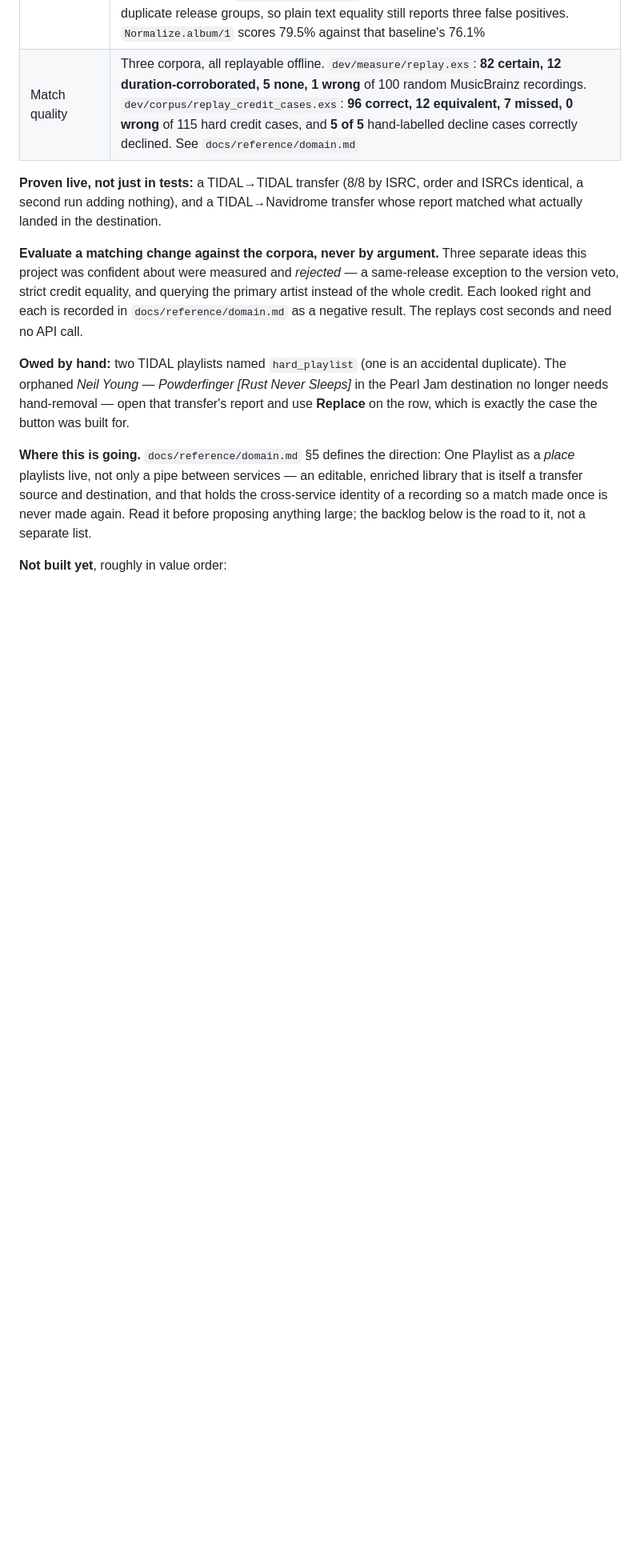
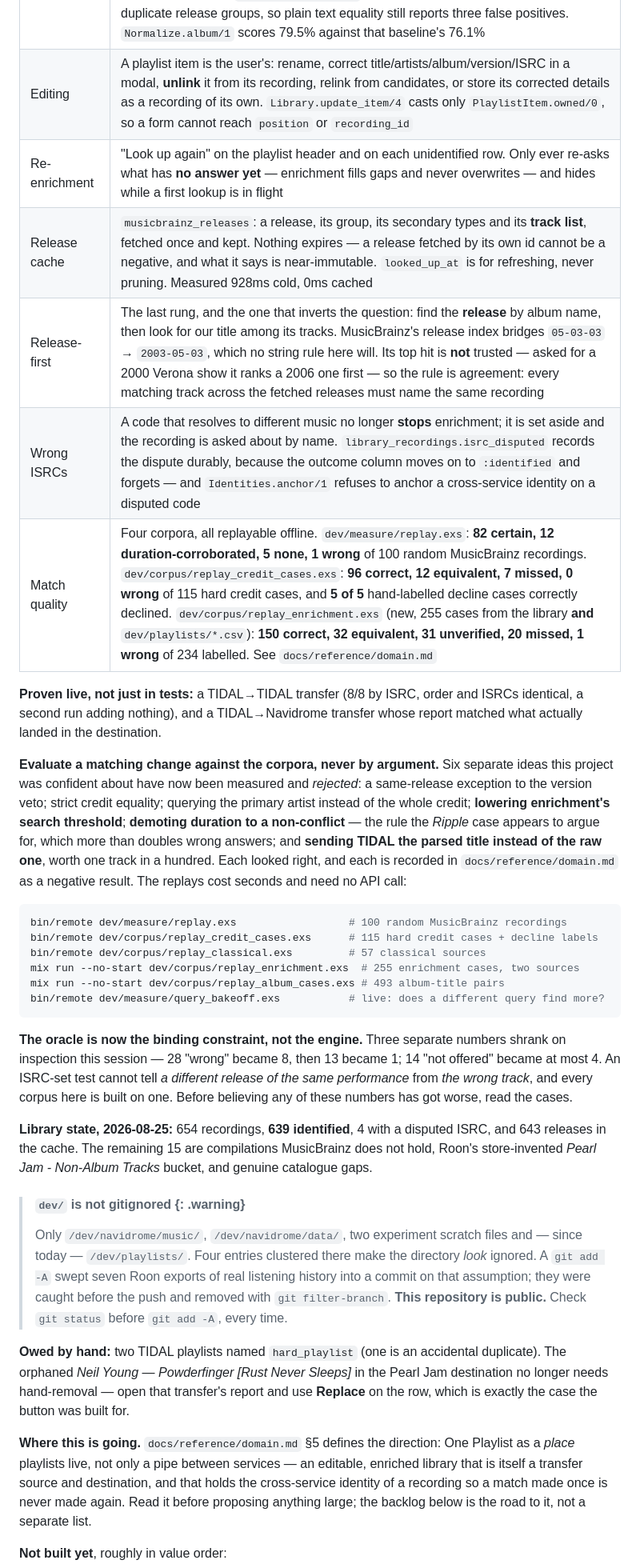
Before and after one commit to jvoegele/one_playlist, a Markdown page: CLAUDE.md, the part around one of its changes. Shown at 80% size. Drawn GitHub-style; blank space fills up the shorter version.

Commit message:
Bring the status section up to date, and warn about dev/ not being ignored
`CLAUDE.md`'s "where the project is" is what a fresh session reads first, and it
was a day behind everything built since.

Added to the capability table: editing a playlist item and its link, re-asking
MusicBrainz from the screen, the release cache, the release-first rung, and a
disputed ISRC no longer blocking enrichment. Library state recorded — 654
recordings, 639 identified, 4 disputed, 643 releases cached.

The corpora line now names all six replays with their commands, three of which
are new, and says which run standalone rather than through `bin/remote` and why.

Two things a fresh session most needs and could not have known:

**The rejected list is six, not three.** Lowering enrichment's threshold,
demoting duration to a non-conflict, and sending TIDAL the parsed title all
looked right and all measured worse or negligible. Recorded so the effort is not
repeated.

**The oracle is the binding constraint now, not the engine.** Three separate
numbers shrank on inspection in one session — 28 "wrong" to 8 to 1, and 14 "not
offered" to at most 4 — because an ISRC-set test cannot tell a different release
of the same performance from a wrong track. Read the cases before believing a
number has got worse.

And a warning block: `dev/` is **not** gitignored. Four entries clustered there
make it look as though it is, which is why seven Roon exports of real listening
history were dropped in and swept up by a `git add -A`. Caught before the push.
This repository is public.

Co-Authored-By: Claude Opus 5 (1M context) <noreply@anthropic.com>

````diff
--- a/CLAUDE.md
+++ b/CLAUDE.md
@@ -548,17 +548,52 @@ A fresh session should read this before proposing what to build.
 | Artwork | Cover art on the report, in the candidate list and in the library. From TIDAL via an `albums.coverArt` include, free of extra requests; for a library recording from the **Cover Art Archive**, asked of the *release group* — the album across all its pressings — because which pressing wins a barcode has nothing to do with which one somebody scanned. The archive has its own `ExternalService`: no one-per-second rule, a redirect to archive.org, and failures that cost a thumbnail rather than a transfer. Subsonic's cover endpoint wants credentials, so it declares no `:artwork` capability and no placeholder is drawn |
 | Enrichment | A library recording is resolved against **MusicBrainz** in the background — ISRC, MBID, album, barcode, duration, cover — on an Oban queue of one, sized to the one-request-a-second limit rather than fighting it. Enqueued as each new recording arrives and swept nightly for backfill. Two rules, both load-bearing: **gaps are filled, never corrected** (a `Bond` postcondition, proven by mutation), and a candidate found by *search* is scored through the matching ladder at `:high` rather than trusted — MusicBrainz scores a live bootleg 100 for a studio track, and taking the top hit would attach the wrong ISRC. Backfilled the 150-recording dev library: **150 enriched, 140 identified, cover art from 8 to 104**, nothing overwritten. The 10 misses are MusicBrainz coverage rather than matching — soundtracks, extended versions and a bootleg whose ISRCs it does not index |
 | Album titles | `dev/corpus/album_cases.json` — 493 pairs labelled by **MusicBrainz's own release groups**, so no hand-labelling: two release titles in one group name one album, two from different groups by an artist do not. Only *confusable* pairs are kept, in both directions, and only `primary-type: Album`. It has a **noise floor**: the database holds duplicate release groups, so plain text equality still reports three false positives. `Normalize.album/1` scores 79.5% against that baseline's 76.1% |
-| Match quality | Three corpora, all replayable offline. `dev/measure/replay.exs`: **82 certain, 12 duration-corroborated, 5 none, 1 wrong** of 100 random MusicBrainz recordings. `dev/corpus/replay_credit_cases.exs`: **96 correct, 12 equivalent, 7 missed, 0 wrong** of 115 hard credit cases, and **5 of 5** hand-labelled decline cases correctly declined. See `docs/reference/domain.md` |
+| Editing | A playlist item is the user's: rename, correct title/artists/album/version/ISRC in a modal, **unlink** it from its recording, relink from candidates, or store its corrected details as a recording of its own. `Library.update_item/4` casts only `PlaylistItem.owned/0`, so a form cannot reach `position` or `recording_id` |
+| Re-enrichment | "Look up again" on the playlist header and on each unidentified row. Only ever re-asks what has **no answer yet** — enrichment fills gaps and never overwrites — and hides while a first lookup is in flight |
+| Release cache | `musicbrainz_releases`: a release, its group, its secondary types and its **track list**, fetched once and kept. Nothing expires — a release fetched by its own id cannot be a negative, and what it says is near-immutable. `looked_up_at` is for refreshing, never pruning. Measured 928ms cold, 0ms cached |
+| Release-first | The last rung, and the one that inverts the question: find the **release** by album name, then look for our title among its tracks. MusicBrainz's release index bridges `05-03-03` → `2003-05-03`, which no string rule here will. Its top hit is **not** trusted — asked for a 2000 Verona show it ranks a 2006 one first — so the rule is agreement: every matching track across the fetched releases must name the same recording |
+| Wrong ISRCs | A code that resolves to different music no longer **stops** enrichment; it is set aside and the recording is asked about by name. `library_recordings.isrc_disputed` records the dispute durably, because the outcome column moves on to `:identified` and forgets — and `Identities.anchor/1` refuses to anchor a cross-service identity on a disputed code |
+| Match quality | Four corpora, all replayable offline. `dev/measure/replay.exs`: **82 certain, 12 duration-corroborated, 5 none, 1 wrong** of 100 random MusicBrainz recordings. `dev/corpus/replay_credit_cases.exs`: **96 correct, 12 equivalent, 7 missed, 0 wrong** of 115 hard credit cases, and **5 of 5** hand-labelled decline cases correctly declined. `dev/corpus/replay_enrichment.exs` (new, 255 cases from the library **and** `dev/playlists/*.csv`): **150 correct, 32 equivalent, 31 unverified, 20 missed, 1 wrong** of 234 labelled. See `docs/reference/domain.md` |
 
 **Proven live, not just in tests:** a TIDAL→TIDAL transfer (8/8 by ISRC, order and
 ISRCs identical, a second run adding nothing), and a TIDAL→Navidrome transfer whose
 report matched what actually landed in the destination.
 
-**Evaluate a matching change against the corpora, never by argument.** Three separate ideas this
-project was confident about were measured and *rejected* — a same-release exception to the version
-veto, strict credit equality, and querying the primary artist instead of the whole credit. Each
-looked right and each is recorded in `docs/reference/domain.md` as a negative result. The replays
-cost seconds and need no API call.
+**Evaluate a matching change against the corpora, never by argument.** Six separate ideas this
+project was confident about have now been measured and *rejected*: a same-release exception to
+the version veto; strict credit equality; querying the primary artist instead of the whole
+credit; **lowering enrichment's search threshold**; **demoting duration to a non-conflict** —
+the rule the *Ripple* case appears to argue for, which more than doubles wrong answers; and
+**sending TIDAL the parsed title instead of the raw one**, worth one track in a hundred. Each
+looked right, and each is recorded in `docs/reference/domain.md` as a negative result. The
+replays cost seconds and need no API call:
+
+```sh
+bin/remote dev/measure/replay.exs                  # 100 random MusicBrainz recordings
+bin/remote dev/corpus/replay_credit_cases.exs      # 115 hard credit cases + decline labels
+bin/remote dev/corpus/replay_classical.exs         # 57 classical sources
+mix run --no-start dev/corpus/replay_enrichment.exs  # 255 enrichment cases, two sources
+mix run --no-start dev/corpus/replay_album_cases.exs # 493 album-title pairs
+bin/remote dev/measure/query_bakeoff.exs           # live: does a different query find more?
+```
+
+**The oracle is now the binding constraint, not the engine.** Three separate numbers shrank on
+inspection this session — 28 "wrong" became 8, then 13 became 1; 14 "not offered" became at
+most 4. An ISRC-set test cannot tell *a different release of the same performance* from *the
+wrong track*, and every corpus here is built on one. Before believing any of these numbers has
+got worse, read the cases.
+
+**Library state, 2026-08-25:** 654 recordings, **639 identified**, 4 with a disputed ISRC, and
+643 releases in the cache. The remaining 15 are compilations MusicBrainz does not hold, Roon's
+store-invented *Pearl Jam - Non-Album Tracks* bucket, and genuine catalogue gaps.
+
+> #### `dev/` is **not** gitignored {: .warning}
+>
+> Only `/dev/navidrome/music/`, `/dev/navidrome/data/`, two experiment scratch files and — since
+> today — `/dev/playlists/`. Four entries clustered there make the directory *look* ignored. A
+> `git add -A` swept seven Roon exports of real listening history into a commit on that
+> assumption; they were caught before the push and removed with `git filter-branch`. **This
+> repository is public.** Check `git status` before `git add -A`, every time.
 
 **Owed by hand:** two TIDAL playlists named `hard_playlist` (one is an accidental duplicate).
 The orphaned *Neil Young — Powderfinger [Rust Never Sleeps]* in the Pearl Jam destination no
````
Also changed, not shown: other parts of CLAUDE.md (+1 -1 lines).
